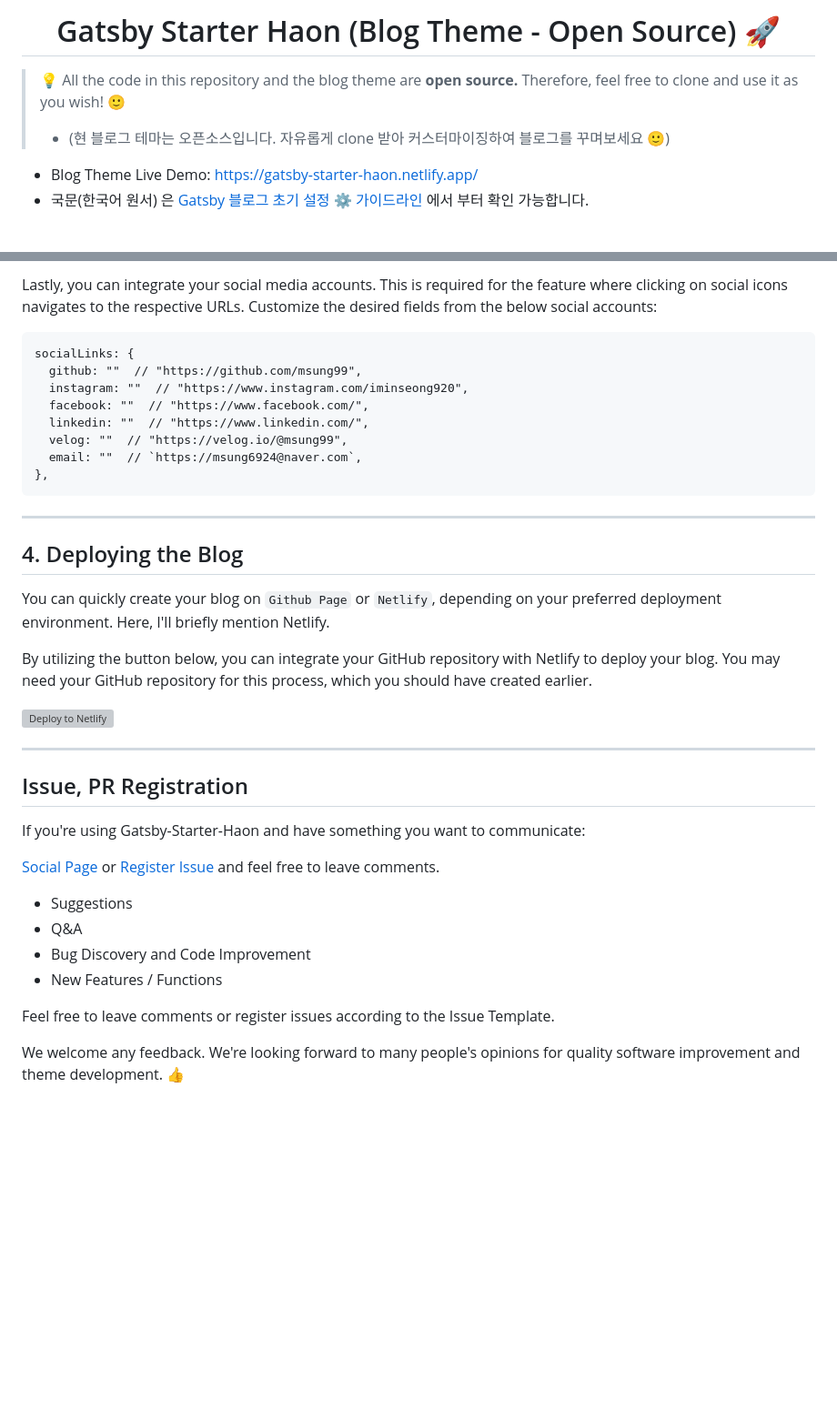
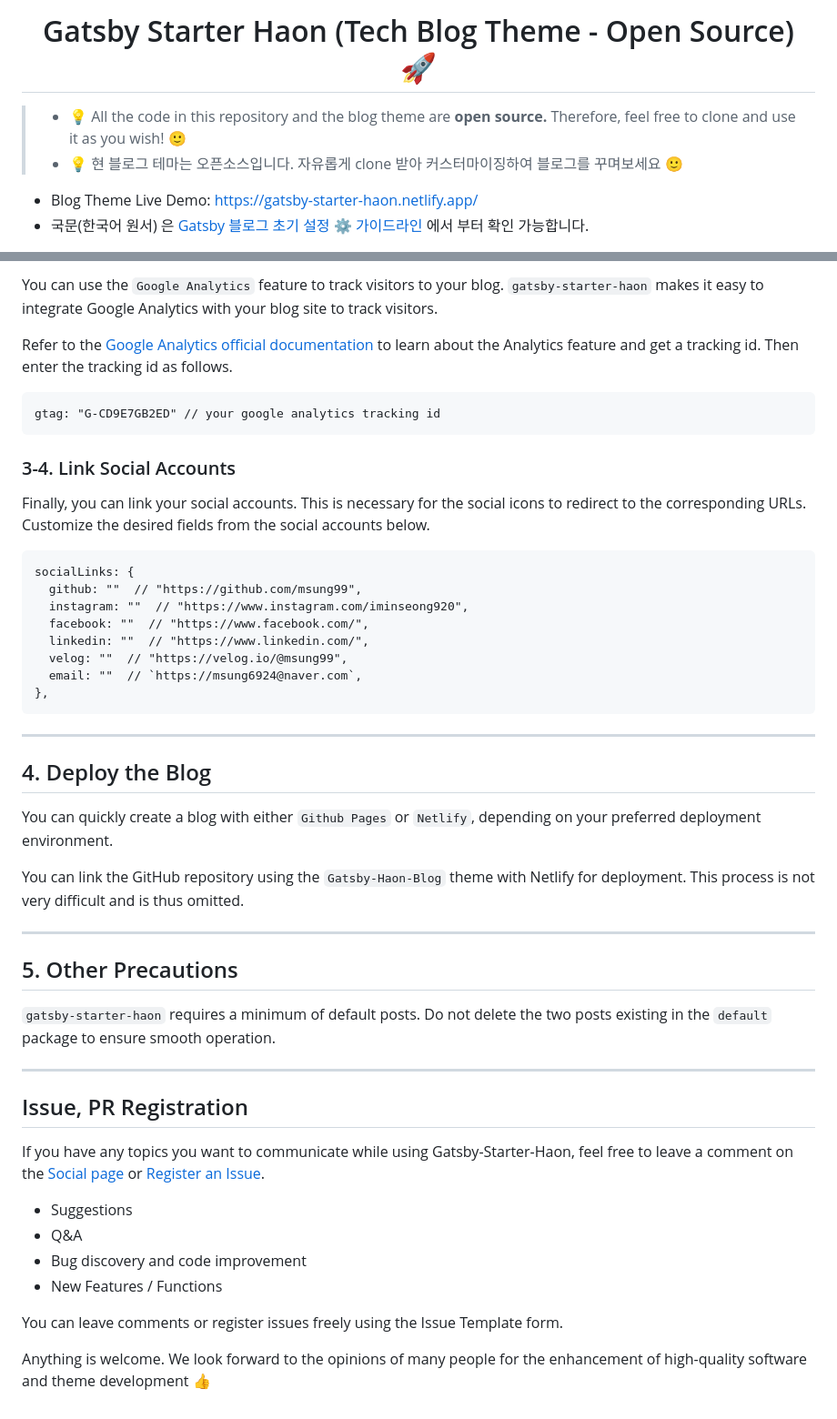
Before and after one commit to msung99/Gatsby-Starter-Haon, a Markdown page: README.md, 2 parts joined by grey strips. Shown: that part at 91% size. Drawn GitHub-style; blank space fills up the shorter version; grey boxes are pictures that could not be loaded.

````diff
--- a/README.md
+++ b/README.md
@@ -1,8 +1,7 @@
-# <div align="center">Gatsby Starter Haon (Blog Theme - Open Source) 🚀</div>
+# <div align="center">Gatsby Starter Haon (Tech Blog Theme - Open Source) 🚀</div>
 
-> 💡 All the code in this repository and the blog theme are **open source.** Therefore, feel free to clone and use it as you wish! 🙂
->
-> - (현 블로그 테마는 오픈소스입니다. 자유롭게 clone 받아 커스터마이징하여 블로그를 꾸며보세요 🙂)
+> - 💡 All the code in this repository and the blog theme are **open source.** Therefore, feel free to clone and use it as you wish! 🙂
+> - 💡 현 블로그 테마는 오픈소스입니다. 자유롭게 clone 받아 커스터마이징하여 블로그를 꾸며보세요 🙂
 
 
 - Blog Theme Live Demo: https://gatsby-starter-haon.netlify.app/
@@ -115,5 +111,15 @@ repo: "your-github-name/repository-name"  //  "msung99/Gatsby-Starter-Haon",
 
-Lastly, you can integrate your social media accounts. This is required for the feature where clicking on social icons navigates to the respective URLs. Customize the desired fields from the below social accounts:
+You can use the `Google Analytics` feature to track visitors to your blog. `gatsby-starter-haon` makes it easy to integrate Google Analytics with your blog site to track visitors.
+
+Refer to the [Google Analytics official documentation](https://developers.google.com/analytics/learn?hl=en) to learn about the Analytics feature and get a tracking id. Then enter the tracking id as follows.
+
+```
+gtag: "G-CD9E7GB2ED" // your google analytics tracking id
+```
+
+### 3-4. Link Social Accounts
+
+Finally, you can link your social accounts. This is necessary for the social icons to redirect to the corresponding URLs. Customize the desired fields from the social accounts below.
 
 ```
 socialLinks: {
@@ -128,27 +134,30 @@ socialLinks: {
 
 ---
 
-## 4. Deploying the Blog
+## 4. Deploy the Blog
 
-You can quickly create your blog on `Github Page` or `Netlify`, depending on your preferred deployment environment. Here, I'll briefly mention Netlify.
+You can quickly create a blog with either `Github Pages` or `Netlify`, depending on your preferred deployment environment.
 
-By utilizing the button below, you can integrate your GitHub repository with Netlify to deploy your blog. You may need your GitHub repository for this process, which you should have created earlier.
+You can link the GitHub repository using the `Gatsby-Haon-Blog` theme with Netlify for deployment. This process is not very difficult and is thus omitted.
 
-<a href="https://app.netlify.com/start/deploy?repository=https://github.com/msung99/Gatsby-Starter-Haon.git" target="_blank"><img src="https://www.netlify.com/img/deploy/button.svg" alt="Deploy to Netlify"></a>
+---
+
+## 5. Other Precautions
+
+`gatsby-starter-haon` requires a minimum of default posts. Do not delete the two posts existing in the `default` package to ensure smooth operation.
 
 ---
 
 ## Issue, PR Registration
 
-If you're using Gatsby-Starter-Haon and have something you want to communicate:
-
-[Social Page](https://gatsby-starter-haon.netlify.app/community/) or [Register Issue](https://github.com/msung99/Gatsby-Starter-Haon/issues/1) and feel free to leave comments.
+If you have any topics you want to communicate while using Gatsby-Starter-Haon,
+feel free to leave a comment on the [Social page](https://gatsby-starter-haon.netlify.app/community/) or [Register an Issue](https://github.com/msung99/Gatsby-Starter-Haon/issues/1).
 
 - Suggestions
 - Q&A
-- Bug Discovery and Code Improvement
+- Bug discovery and code improvement
 - New Features / Functions
 
-Feel free to leave comments or register issues according to the Issue Template.
+You can leave comments or register issues freely using the Issue Template form.
 
-We welcome any feedback. We're looking forward to many people's opinions for quality software improvement and theme development. 👍
+Anything is welcome. We look forward to the opinions of many people for the enhancement of high-quality software and theme development 👍
````
Also changed, not shown: other parts of README.md (+31 -34 lines).
